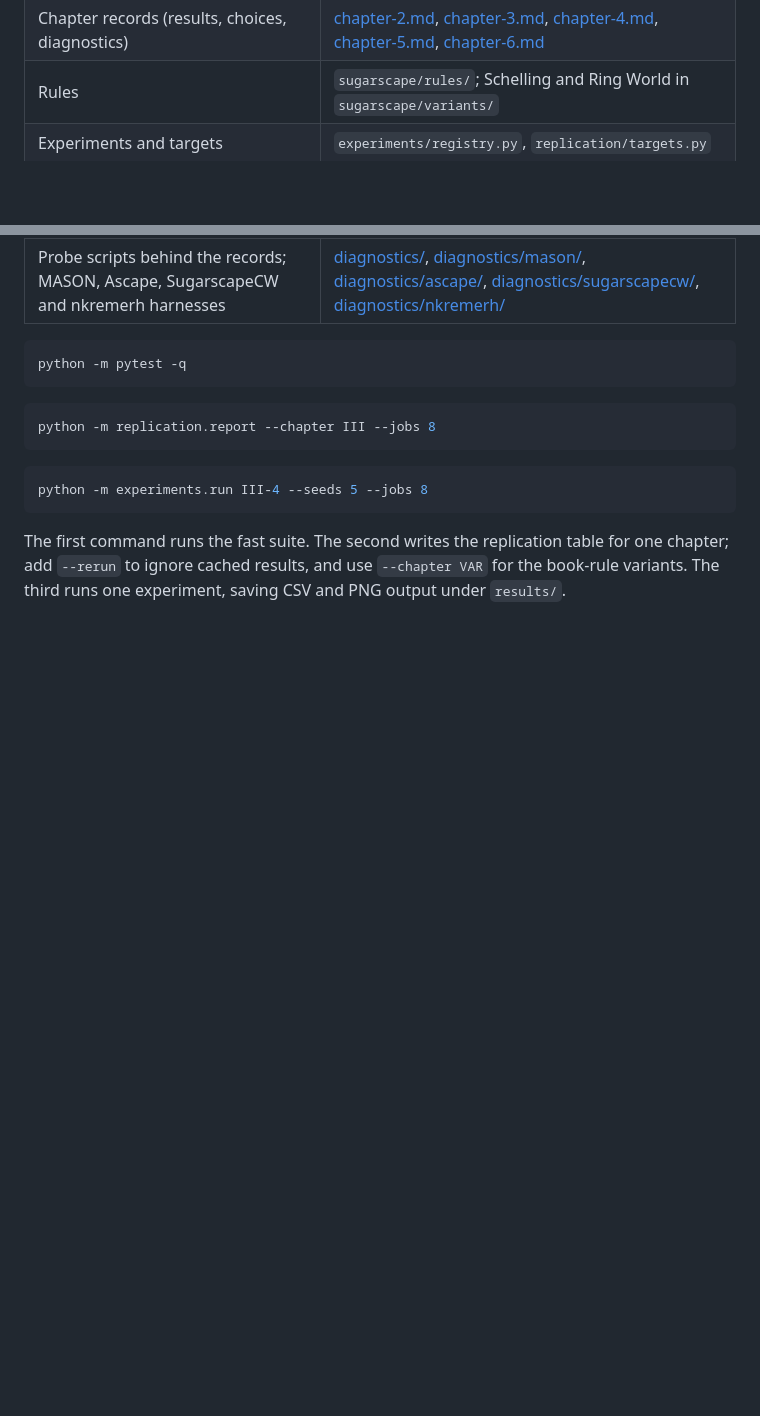
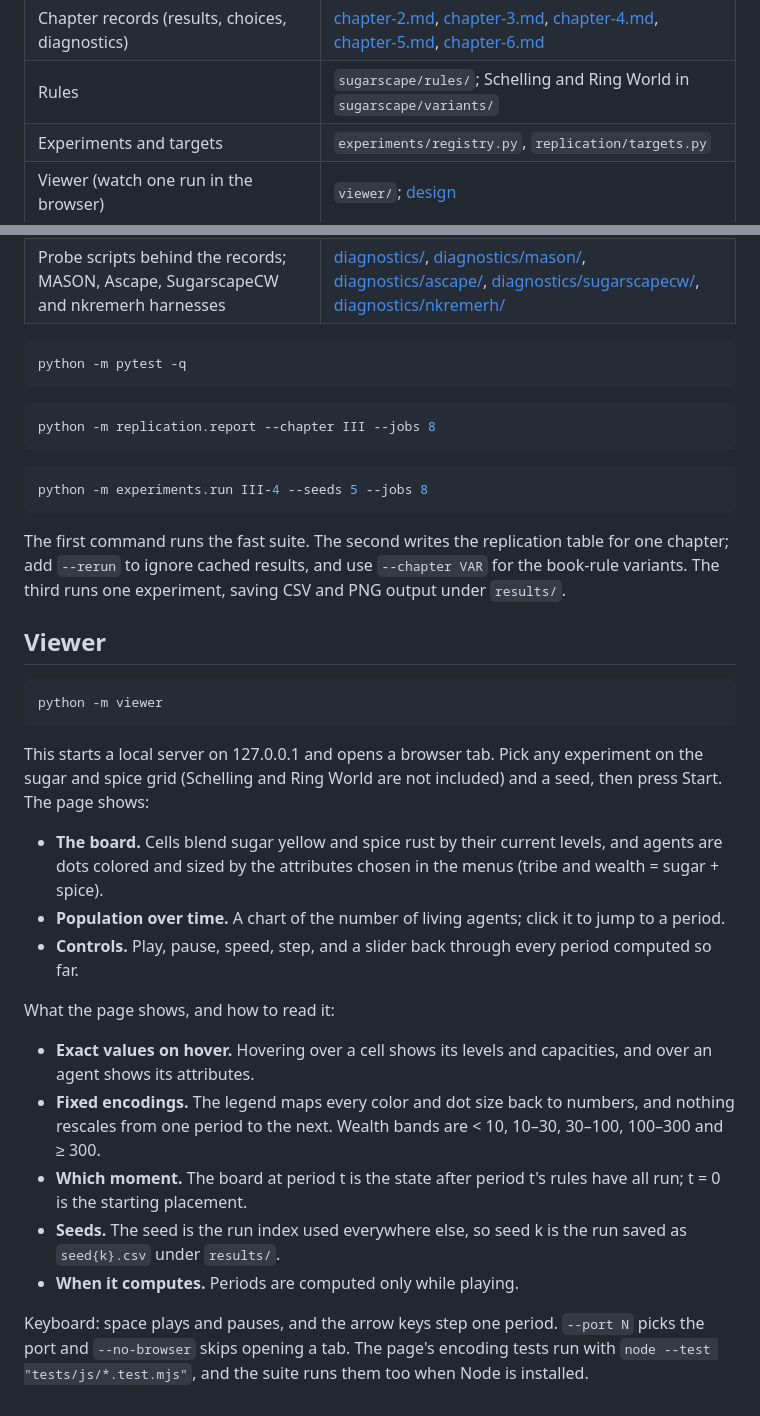
Before and after one commit to vaatveit/Sugarscape2026, a Markdown page: README.md, 2 parts joined by grey strips. Drawn GitHub-style; blank space fills up the shorter version.

Commit message:
Viewer task 5: README and design cross-reference
Co-Authored-By: Claude Opus 5.5 <noreply@anthropic.com>

````diff
--- a/README.md
+++ b/README.md
@@ -849,6 +849,7 @@ in winter, is untested (pulse growth is). Beyond that, look for the original pro
 | Chapter records (results, choices, diagnostics) | [chapter-2.md](docs/replication/chapter-2.md), [chapter-3.md](docs/replication/chapter-3.md), [chapter-4.md](docs/replication/chapter-4.md), [chapter-5.md](docs/replication/chapter-5.md), [chapter-6.md](docs/replication/chapter-6.md) |
 | Rules | `sugarscape/rules/`; Schelling and Ring World in `sugarscape/variants/` |
 | Experiments and targets | `experiments/registry.py`, `replication/targets.py` |
+| Viewer (watch one run in the browser) | `viewer/`; [design](docs/superpowers/specs/2026-10-24-viewer-design.md) |
 | Probe scripts behind the records; MASON, Ascape, SugarscapeCW and nkremerh harnesses | [diagnostics/](diagnostics/README.md), [diagnostics/mason/](diagnostics/mason/README.md), [diagnostics/ascape/](diagnostics/ascape/README.md), [diagnostics/sugarscapecw/](diagnostics/sugarscapecw/README.md), [diagnostics/nkremerh/](diagnostics/nkremerh/README.md) |
 
 ```bash
@@ -866,3 +867,31 @@ python -m experiments.run III-4 --seeds 5 --jobs 8
 The first command runs the fast suite. The second writes the replication table for one chapter;
 add `--rerun` to ignore cached results, and use `--chapter VAR` for the book-rule variants. The
 third runs one experiment, saving CSV and PNG output under `results/`.
+
+## Viewer
+
+```bash
+python -m viewer
+```
+
+This starts a local server on 127.0.0.1 and opens a browser tab. Pick any experiment on the sugar and spice
+grid (Schelling and Ring World are not included) and a seed, then press Start. The page shows:
+- **The board.** Cells blend sugar yellow and spice rust by their current levels, and agents are dots colored and
+  sized by the attributes chosen in the menus (tribe and wealth = sugar + spice).
+- **Population over time.** A chart of the number of living agents; click it to jump to a period.
+- **Controls.** Play, pause, speed, step, and a slider back through every period computed so far.
+
+What the page shows, and how to read it:
+- **Exact values on hover.** Hovering over a cell shows its levels and capacities, and over an agent shows its
+  attributes.
+- **Fixed encodings.** The legend maps every color and dot size back to numbers, and nothing rescales from one
+  period to the next. Wealth bands are < 10, 10–30, 30–100, 100–300 and ≥ 300.
+- **Which moment.** The board at period t is the state after period t's rules have all run; t = 0 is the starting
+  placement.
+- **Seeds.** The seed is the run index used everywhere else, so seed k is the run saved as `seed{k}.csv` under
+  `results/`.
+- **When it computes.** Periods are computed only while playing.
+
+Keyboard: space plays and pauses, and the arrow keys step one period. `--port N` picks the port and
+`--no-browser` skips opening a tab. The page's encoding tests run with `node --test "tests/js/*.test.mjs"`, and the
+suite runs them too when Node is installed.
````
Also changed, not shown: 1 other file.
